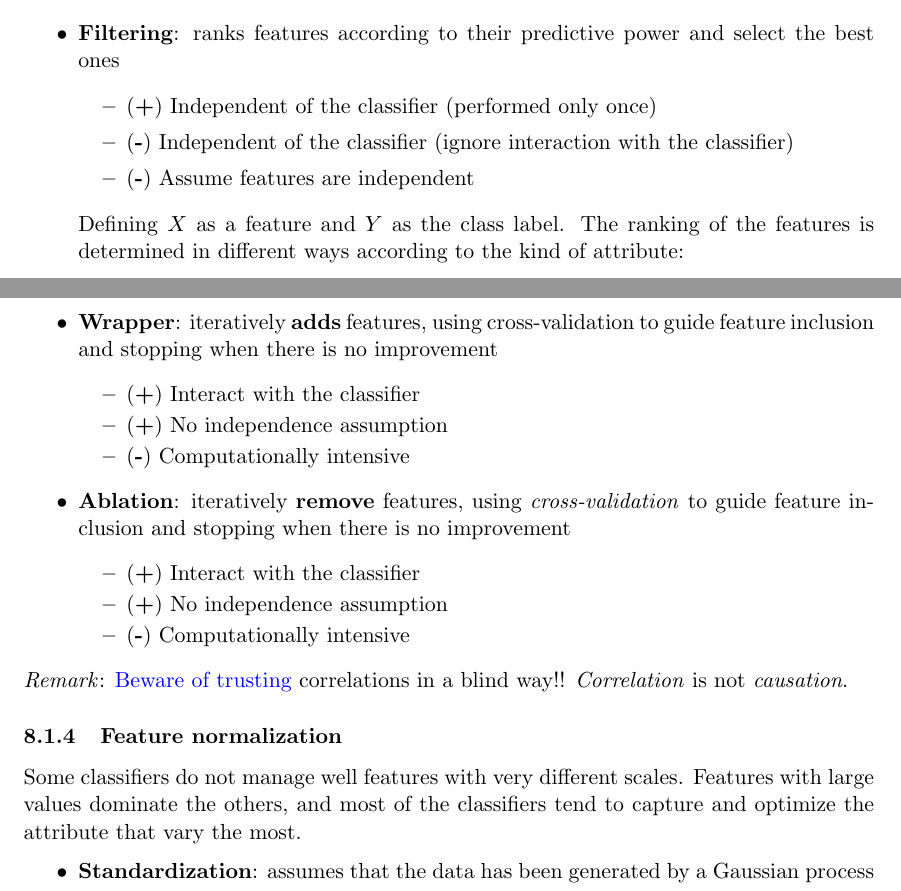
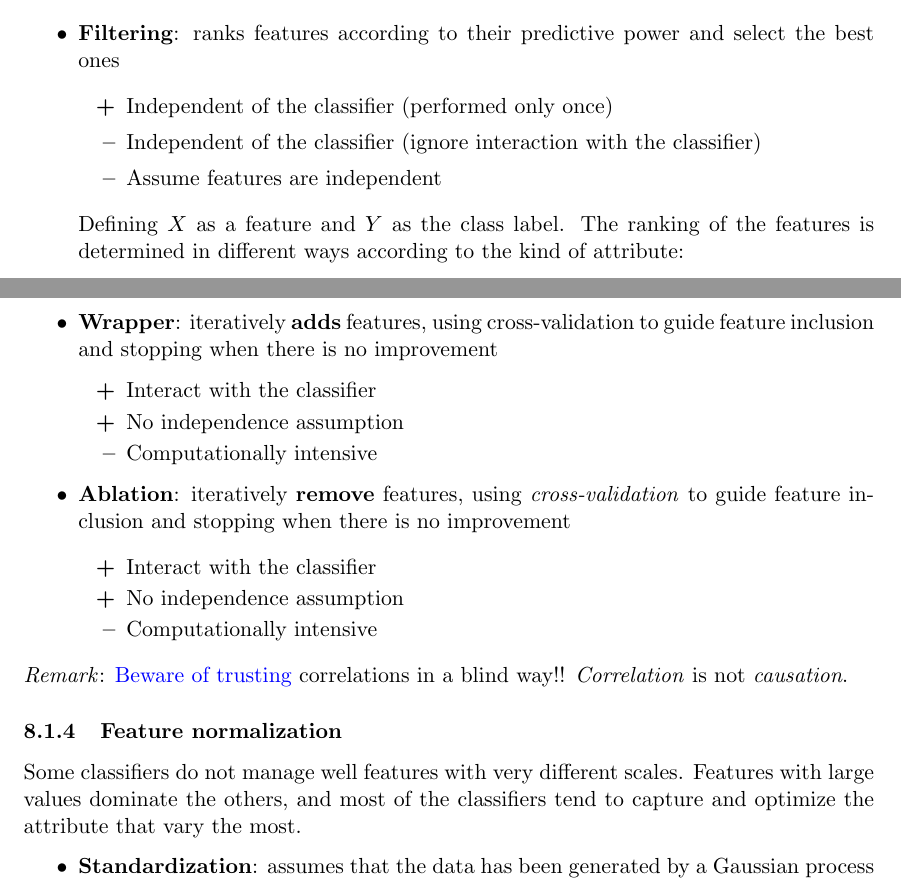
Before and after one commit to sharbatc/Notes, a LaTeX document (notes.tex, which reads tex/08_Applied_ML.tex): two parts of pages 56 and 57 of 67, joined at a grey line, cut so that both start at the same text. Compiled offline with pdfLaTeX.

Commit message:
[UPD] Problem with items in itemize

```diff
--- a/tex/08_Applied_ML.tex
+++ b/tex/08_Applied_ML.tex
@@ -114,9 +114,9 @@ The aim of the \emph{Feature Selection} procedure is to reduce the number of \em
 \begin{itemize}
 \item \textbf{Filtering}: ranks features according to their predictive power and select the best ones
   \begin{itemize}
-\item (\textbf{+}) Independent of the classifier (performed only once)
-\item (\textbf{-}) Independent of the classifier (ignore interaction with the classifier)
-\item (\textbf{-}) Assume features are independent
+    \item[{\bf +}] Independent of the classifier (performed only once)
+    \item[{\bf --}] Independent of the classifier (ignore interaction with the classifier)
+    \item[{\bf --}] Assume features are independent
   \end{itemize}
 
   Defining $X$ as a feature and $Y$ as the class label. The ranking of the features is determined in different ways according to the kind of attribute:
@@ -141,32 +141,28 @@ If \quad $I(X,Y) = 0$ & \quad X \quad does \quad not \quad tell \quad anything \
       Elif \quad $I(X,Y) = max$ & \quad X \quad tells \quad everything \quad about \quad Y
       \end{matrix}\right.$$
     \end{itemize}
-
     \item \textbf{Categorical}:
     \begin{itemize}
       \item \href{https://en.wikipedia.org/wiki/Chi-squared_test}{$\chi^2$ method}: Different to correlation, the chi-square test checks the independence of the class and the feature, without indicating the strength or direction of any existing relationship. It is very powerful
     \end{itemize}
-
     A very important thing to keep in mind is that \textbf{collectively relevant features may look individually irrelevant!}. Hence, it is important to try to figure it out.
   \end{itemize}
-
   \item \textbf{Wrapper}: iteratively \textbf{adds} features, using cross-validation to guide feature inclusion and stopping when there is no improvement
-
   \begin{itemize}
-\item (\textbf{+}) Interact with the classifier
-\item (\textbf{+}) No independence assumption
-\item (\textbf{-}) Computationally intensive
+    \item[{\bf +}] Interact with the classifier
+    \item[{\bf +}] No independence assumption
+    \item[{\bf --}] Computationally intensive
   \end{itemize}
 
   \item \textbf{Ablation}: iteratively \textbf{remove} features, using \emph{cross-validation} to guide feature inclusion and stopping when there is no improvement
 
   \begin{itemize}
-\item (\textbf{+}) Interact with the classifier
-\item (\textbf{+}) No independence assumption
-\item (\textbf{-}) Computationally intensive
+    \item[{\bf +}] Interact with the classifier
+    \item[{\bf +}] No independence assumption
+    \item[{\bf --}] Computationally intensive
+  \end{itemize}
 \end{itemize}
 
-\end{itemize}
 
 \emph{Remark}: \href{http://www.tylervigen.com/spurious-correlations}{Beware of trusting} correlations in a blind way!! \emph{Correlation} is not \emph{causation}.
 
```
Also changed, not shown: tex/04_Data_Variety.tex (+4 -6 lines). Lines whose indentation alone changed are shown as unchanged.
